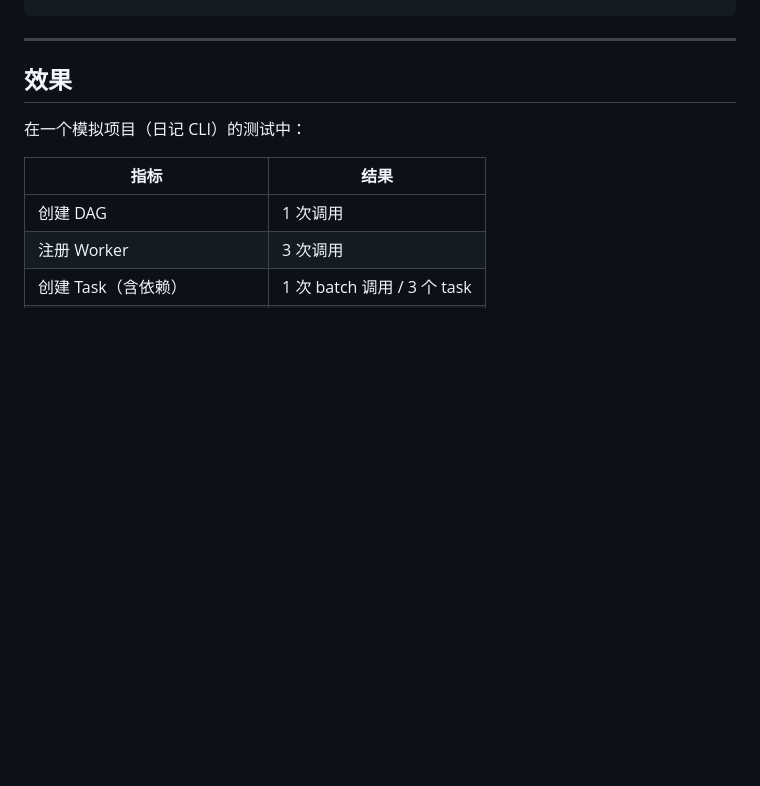
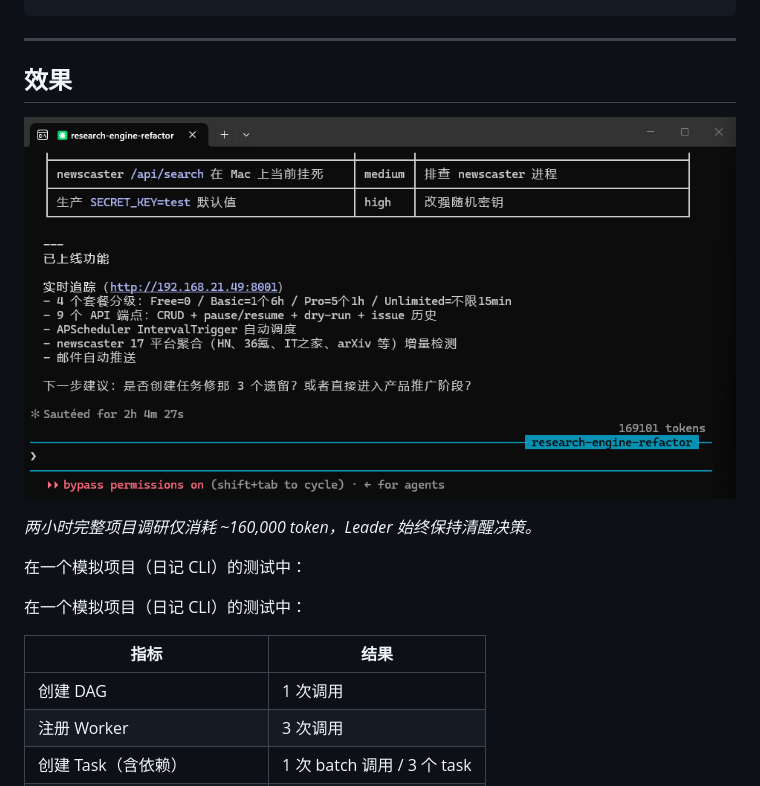
Before and after one commit to toustifer/agentflow, a Markdown page: README.md, the part around the change. Drawn GitHub-style; pictures changed too: agentflow-benchmark.png (added); blank space fills up the shorter version.

Commit message:
Add benchmark image to README
Co-Authored-By: Claude Haiku 4.5 <noreply@anthropic.com>

```diff
--- a/README.md
+++ b/README.md
@@ -178,6 +178,12 @@ pkg/
 
 ## 效果
 
+![agentflow 基准测试](agentflow-benchmark.png)
+
+*两小时完整项目调研仅消耗 ~160,000 token，Leader 始终保持清醒决策。*
+
+在一个模拟项目（日记 CLI）的测试中：
+
 在一个模拟项目（日记 CLI）的测试中：
 
 | 指标 | 结果 |
```
